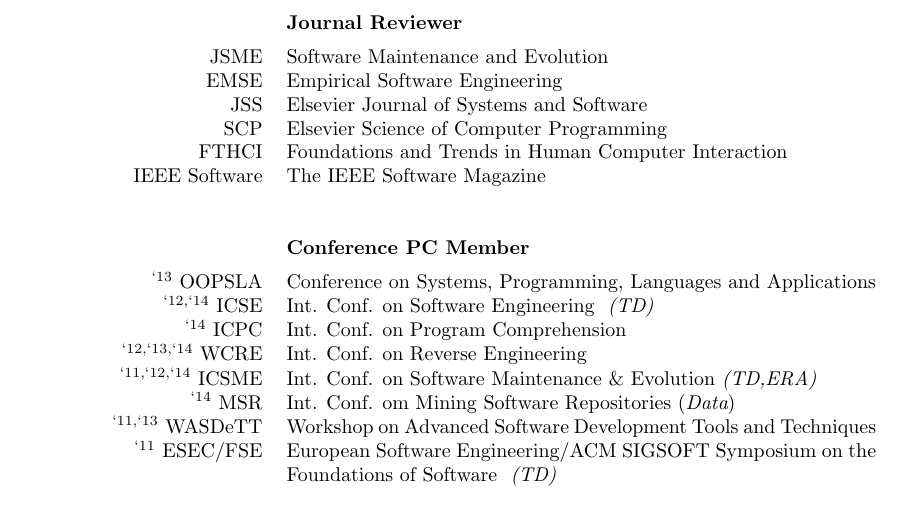
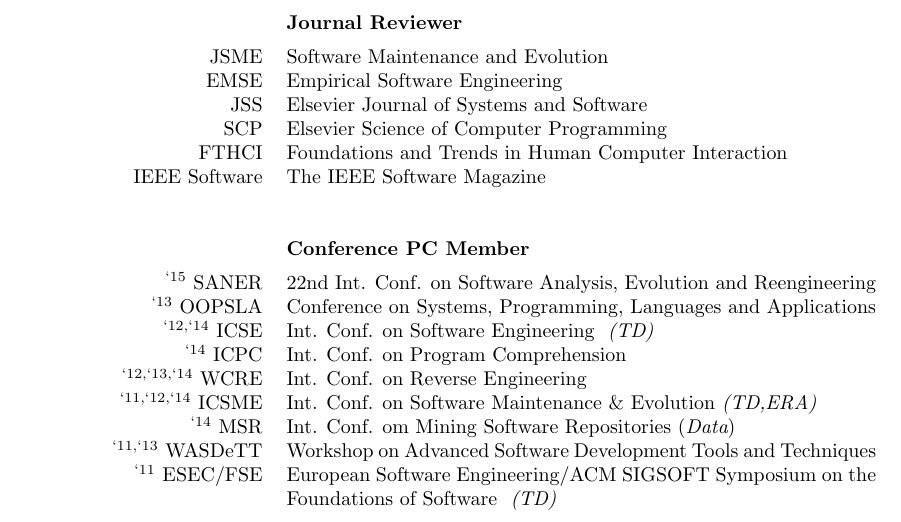
Before and after one commit to mircealungu/Resume, a LaTeX CV (CV_Publist_MirceaLungu.tex, which reads professional-activities.tex): part of page 3 of 7 before the commit and part of page 4 of 8 after it, cut so that both start at the same text. Compiled offline with pdfLaTeX.

Commit message:
added saner

```diff
--- a/professional-activities.tex
+++ b/professional-activities.tex
@@ -83,6 +83,8 @@
 
 \tablesection{Conference PC Member}
 
+	\conf{SANER}{`15}{22nd Int. Conf. on Software Analysis, Evolution and Reengineering}
+
 	\conf{OOPSLA}{`13}{Conference on Systems, Programming, Languages and Applications}
 
 	\conf{ICSE}{`12, `14}{Int. Conf.  on Software Engineering \tdtrack}
```
